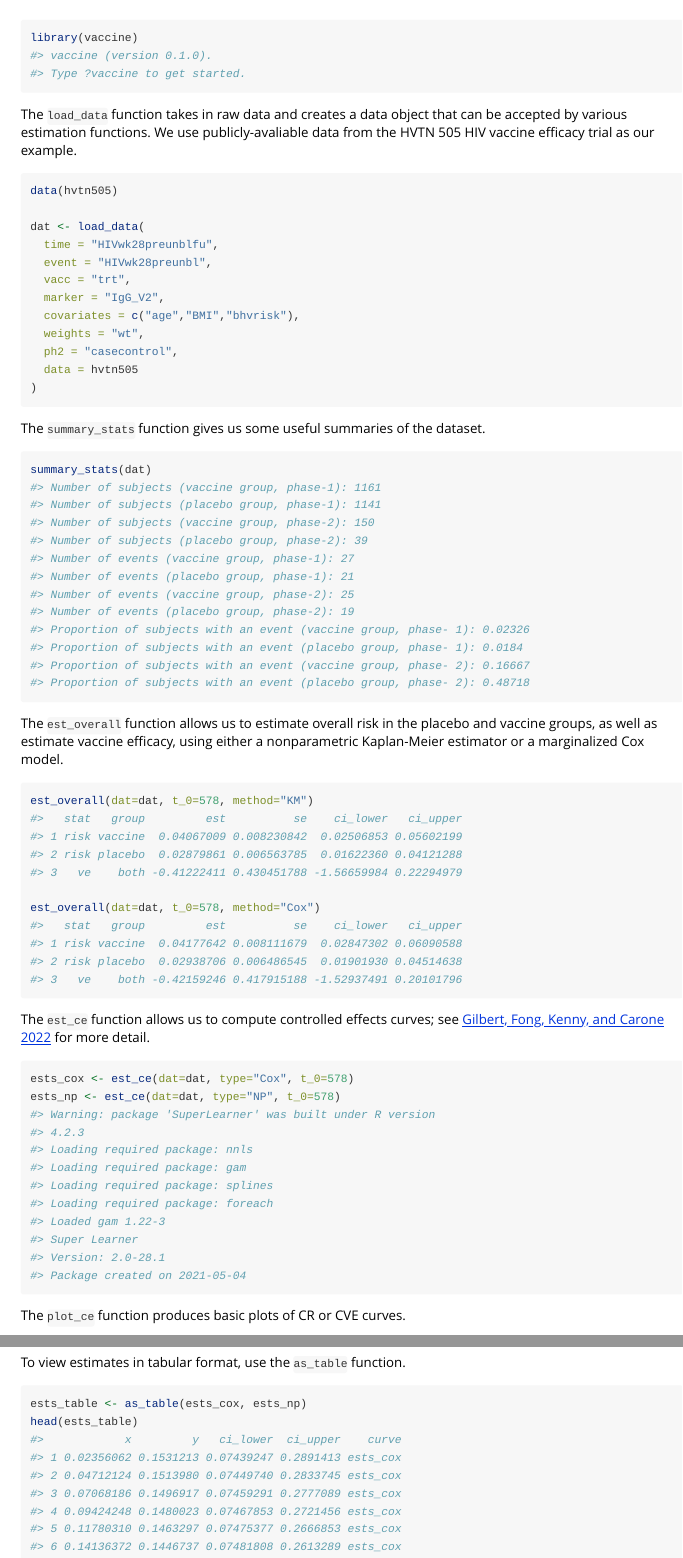
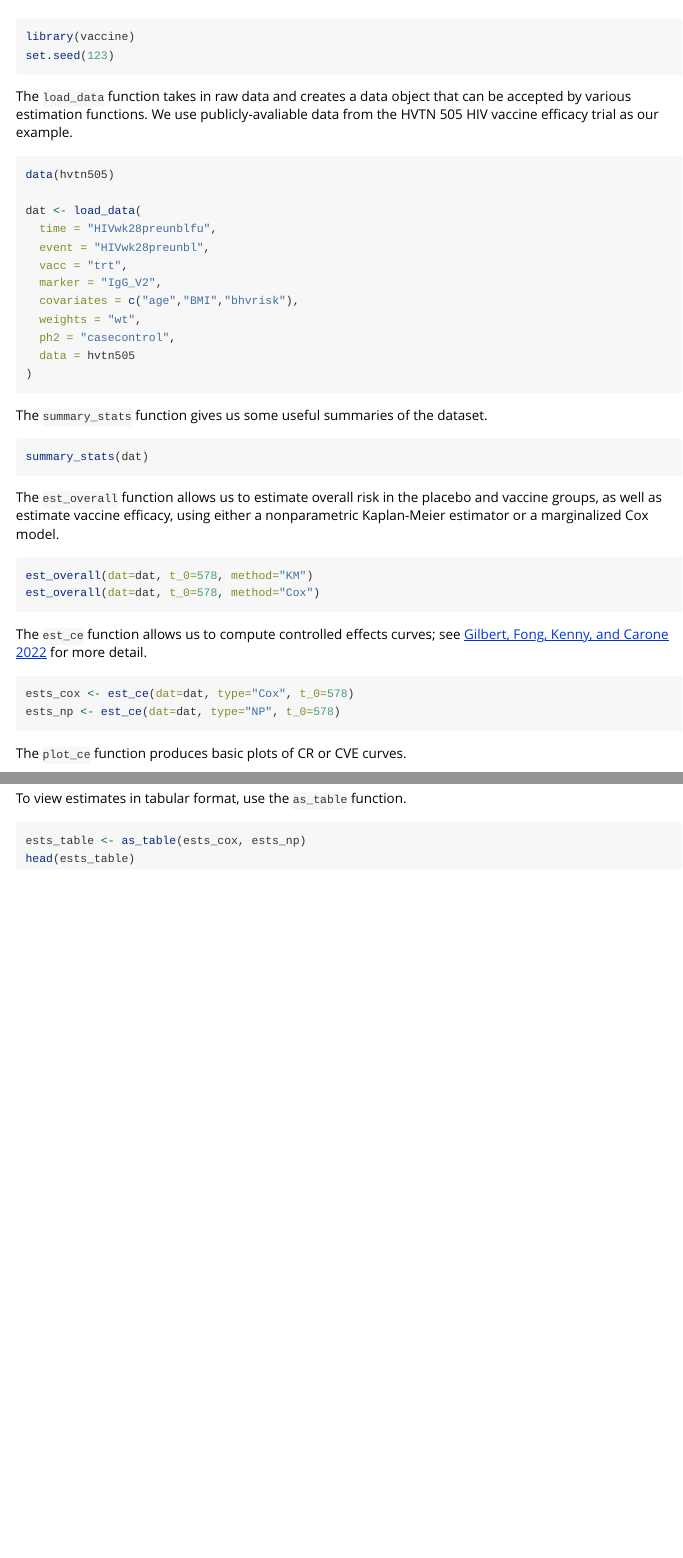
Before and after one commit to Avi-Kenny/vaccine, an R Markdown document (vignettes/basic.Rmd): the page in a window 1100 px wide, from 60 px down, and a second part further down, joined at a grey line. Rendered offline with R 4.5, knitr and Pandoc, with nearby package versions; the code chunks are not run, so their results and figures are left out.

Commit message:
Changed vignette to regenerate from scratch each build

````diff
--- a/vignettes/basic.Rmd
+++ b/vignettes/basic.Rmd
@@ -11,6 +15,5 @@ vignette: >
 library(vaccine)
-#> vaccine (version 0.1.0).
-#> Type ?vaccine to get started.
+set.seed(123)
 ```
 
 The `load_data` function takes in raw data and creates a data object that can be accepted by various estimation functions. We use publicly-avaliable data from the HVTN 505 HIV vaccine efficacy trial as our example.
@@ -32,55 +35,23 @@ dat <- load_data(
 
 The `summary_stats` function gives us some useful summaries of the dataset.
 
-```r
+```{R}
 summary_stats(dat)
-#> Number of subjects (vaccine group, phase-1): 1161
-#> Number of subjects (placebo group, phase-1): 1141
-#> Number of subjects (vaccine group, phase-2): 150
-#> Number of subjects (placebo group, phase-2): 39
-#> Number of events (vaccine group, phase-1): 27
-#> Number of events (placebo group, phase-1): 21
-#> Number of events (vaccine group, phase-2): 25
-#> Number of events (placebo group, phase-2): 19
-#> Proportion of subjects with an event (vaccine group, phase- 1): 0.02326
-#> Proportion of subjects with an event (placebo group, phase- 1): 0.0184
-#> Proportion of subjects with an event (vaccine group, phase- 2): 0.16667
-#> Proportion of subjects with an event (placebo group, phase- 2): 0.48718
 ```
 
 The `est_overall` function allows us to estimate overall risk in the placebo and vaccine groups, as well as estimate vaccine efficacy, using either a nonparametric Kaplan-Meier estimator or a marginalized Cox model.
 
-```r
+```{R}
 est_overall(dat=dat, t_0=578, method="KM")
-#>   stat   group         est          se    ci_lower   ci_upper
-#> 1 risk vaccine  0.04067009 0.008230842  0.02506853 0.05602199
-#> 2 risk placebo  0.02879861 0.006563785  0.01622360 0.04121288
-#> 3   ve    both -0.41222411 0.430451788 -1.56659984 0.22294979
-
 est_overall(dat=dat, t_0=578, method="Cox")
-#>   stat   group         est          se    ci_lower   ci_upper
-#> 1 risk vaccine  0.04177642 0.008111679  0.02847302 0.06090588
-#> 2 risk placebo  0.02938706 0.006486545  0.01901930 0.04514638
-#> 3   ve    both -0.42159246 0.417915188 -1.52937491 0.20101796
 ```
 
 The `est_ce` function allows us to compute controlled effects curves; see [Gilbert, Fong, Kenny, and Carone 2022](https://academic.oup.com/biostatistics/article-abstract/24/4/850/7320953) for more detail.
 
-```r
+```{R}
 ests_cox <- est_ce(dat=dat, type="Cox", t_0=578)
 ests_np <- est_ce(dat=dat, type="NP", t_0=578)
-#> Warning: package 'SuperLearner' was built under R version
-#> 4.2.3
-#> Loading required package: nnls
-#> Loading required package: gam
-#> Loading required package: splines
-#> Loading required package: foreach
-#> Loaded gam 1.22-3
-#> Super Learner
-#> Version: 2.0-28.1
-#> Package created on 2021-05-04
 ```
 
 The `plot_ce` function produces basic plots of CR or CVE curves.
 
-```r
@@ -126,13 +90,6 @@ my_plot +
 To view estimates in tabular format, use the `as_table` function.
 
-```r
+```{R}
 ests_table <- as_table(ests_cox, ests_np)
 head(ests_table)
-#>            x         y   ci_lower  ci_upper    curve
-#> 1 0.02356062 0.1531213 0.07439247 0.2891413 ests_cox
-#> 2 0.04712124 0.1513980 0.07449740 0.2833745 ests_cox
-#> 3 0.07068186 0.1496917 0.07459291 0.2777089 ests_cox
-#> 4 0.09424248 0.1480023 0.07467853 0.2721456 ests_cox
-#> 5 0.11780310 0.1463297 0.07475377 0.2666853 ests_cox
-#> 6 0.14136372 0.1446737 0.07481808 0.2613289 ests_cox
 ```
````
Also changed, not shown: vignettes/basic.Rmd (23 more changed lines).
